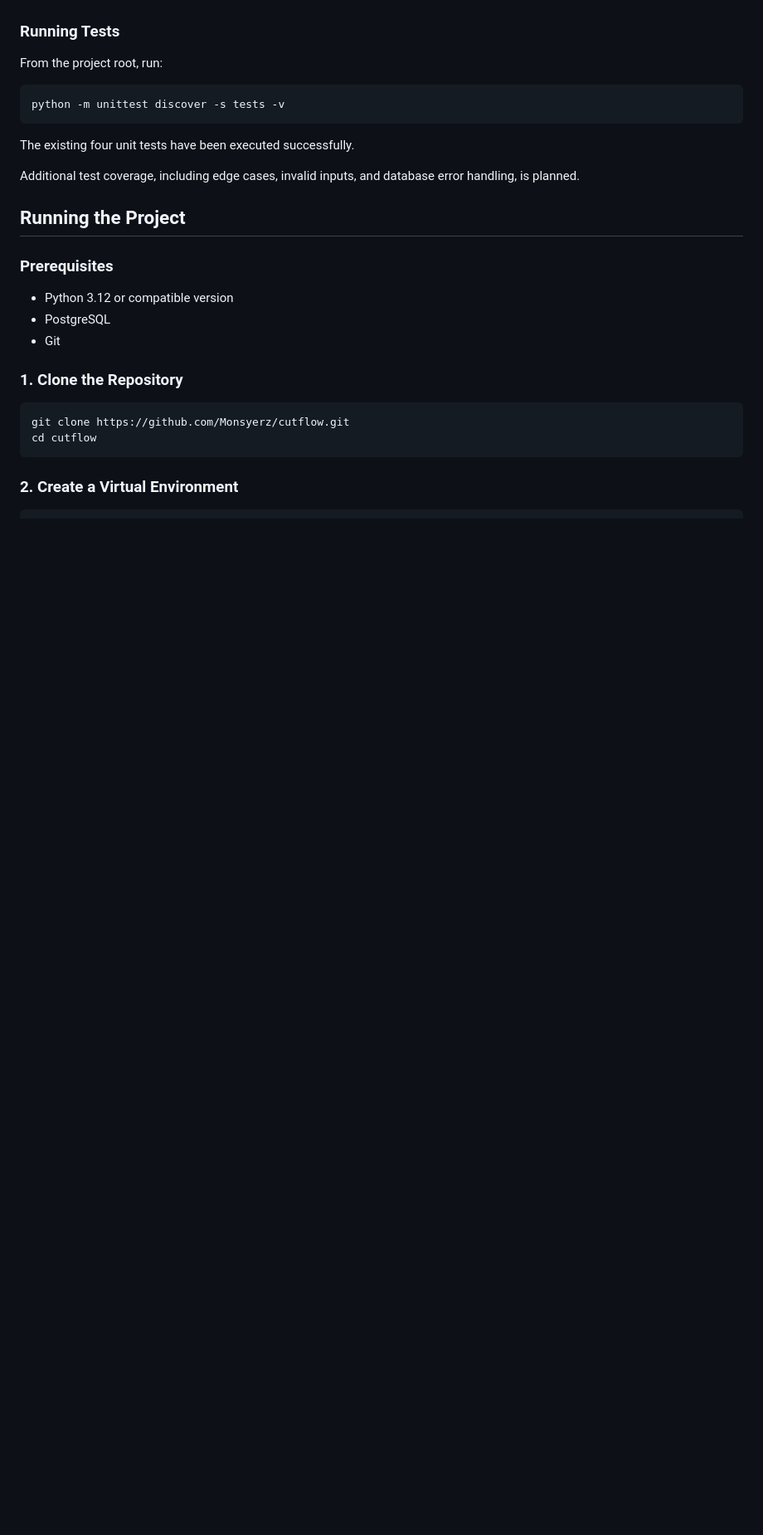
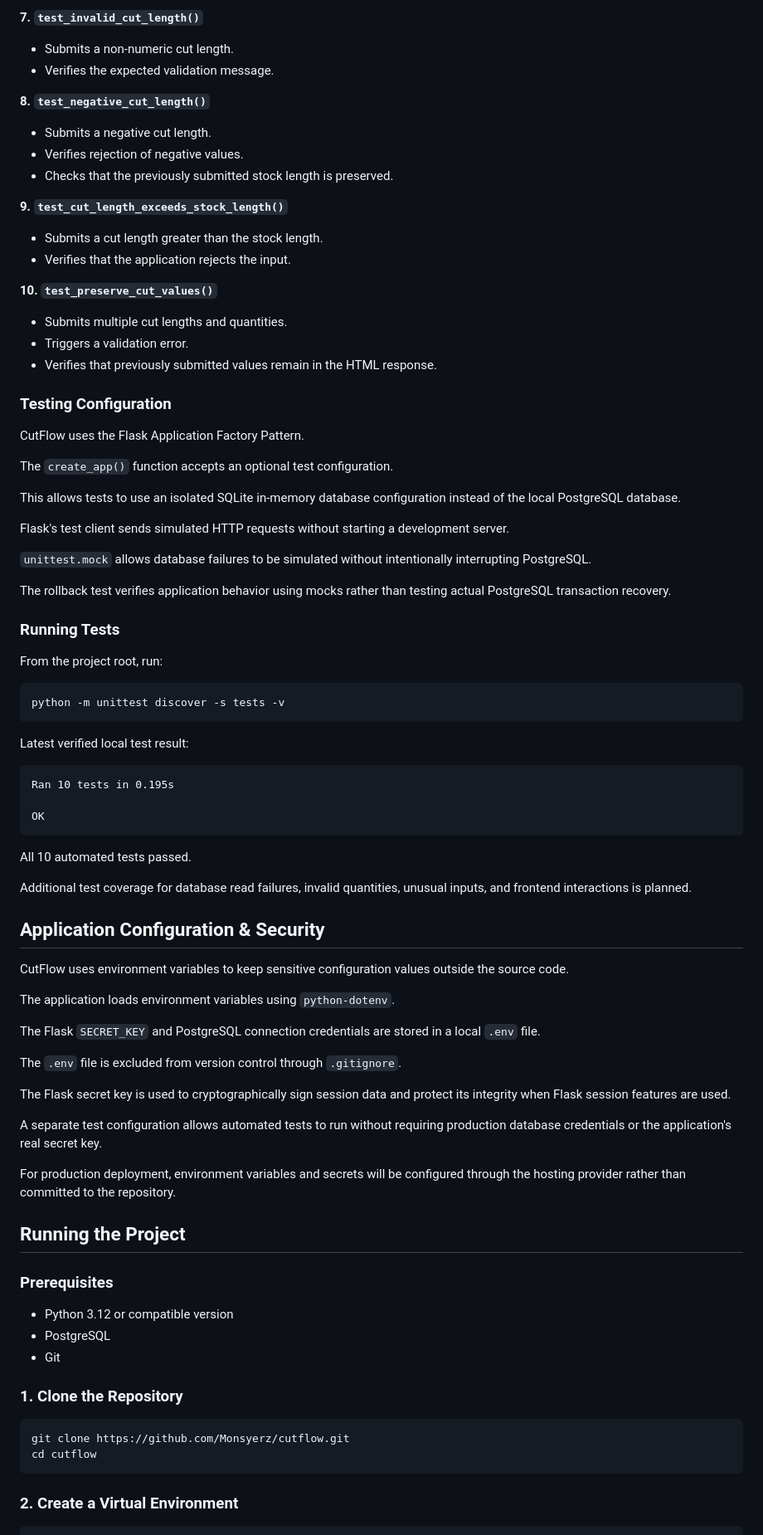
Before and after one commit to Monsyerz/cutflow, a Markdown page: README.md, the part around one of its changes. Shown at 83% size. GitHub-like rendering; blank space fills up the shorter version.

````diff
--- a/README.md
+++ b/README.md
@@ -259,3 +329,34 @@ The current test suite includes four unit tests.
+**7. `test_invalid_cut_length()`**
+- Submits a non-numeric cut length.
+- Verifies the expected validation message.
+
+**8. `test_negative_cut_length()`**
+- Submits a negative cut length.
+- Verifies rejection of negative values.
+- Checks that the previously submitted stock length is preserved.
+
+**9. `test_cut_length_exceeds_stock_length()`**
+- Submits a cut length greater than the stock length.
+- Verifies that the application rejects the input.
+
+**10. `test_preserve_cut_values()`**
+- Submits multiple cut lengths and quantities.
+- Triggers a validation error.
+- Verifies that previously submitted values remain in the HTML response.
+
+### Testing Configuration
+
+CutFlow uses the Flask Application Factory Pattern.
+
+The `create_app()` function accepts an optional test configuration.
+
+This allows tests to use an isolated SQLite in-memory database configuration instead of the local PostgreSQL database.
+
+Flask's test client sends simulated HTTP requests without starting a development server.
+
+`unittest.mock` allows database failures to be simulated without intentionally interrupting PostgreSQL.
+
+The rollback test verifies application behavior using mocks rather than testing actual PostgreSQL transaction recovery.
 
 ### Running Tests
 
@@ -265,9 +366,33 @@ From the project root, run:
 python -m unittest discover -s tests -v
 ```
 
-The existing four unit tests have been executed successfully.
+Latest verified local test result:
 
-Additional test coverage, including edge cases, invalid inputs, and database error handling, is planned.
+```text
+Ran 10 tests in 0.195s
+
+OK
+```
+
+All 10 automated tests passed.
+
+Additional test coverage for database read failures, invalid quantities, unusual inputs, and frontend interactions is planned.
+
+## Application Configuration & Security
+
+CutFlow uses environment variables to keep sensitive configuration values outside the source code.
+
+The application loads environment variables using `python-dotenv`.
+
+The Flask `SECRET_KEY` and PostgreSQL connection credentials are stored in a local `.env` file.
+
+The `.env` file is excluded from version control through `.gitignore`.
+
+The Flask secret key is used to cryptographically sign session data and protect its integrity when Flask session features are used.
+
+A separate test configuration allows automated tests to run without requiring production database credentials or the application's real secret key.
+
+For production deployment, environment variables and secrets will be configured through the hosting provider rather than committed to the repository.
 
 ## Running the Project
 
````
Also changed, not shown: other parts of README.md (+143 -52 lines).
